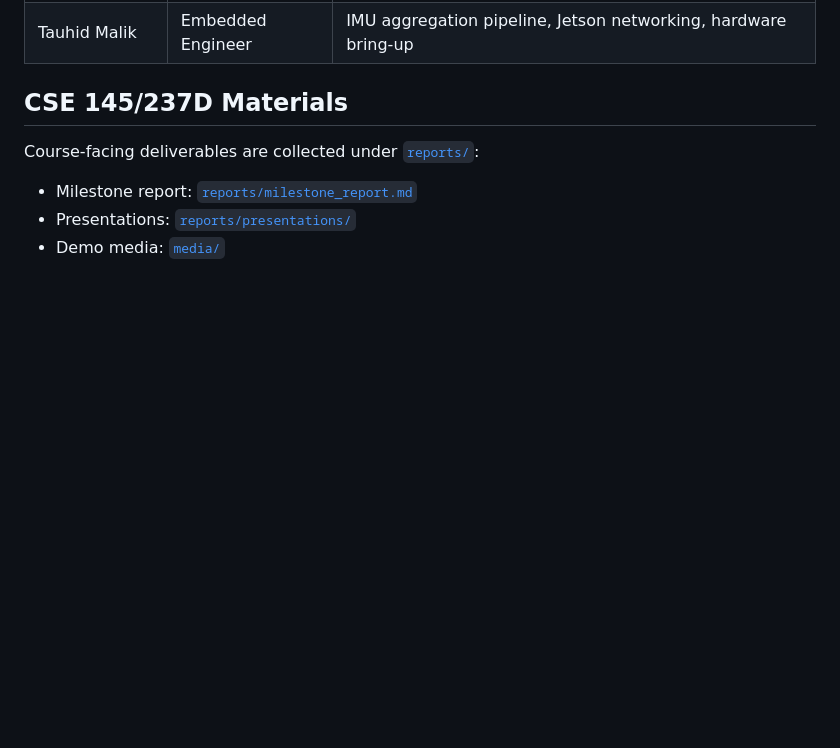
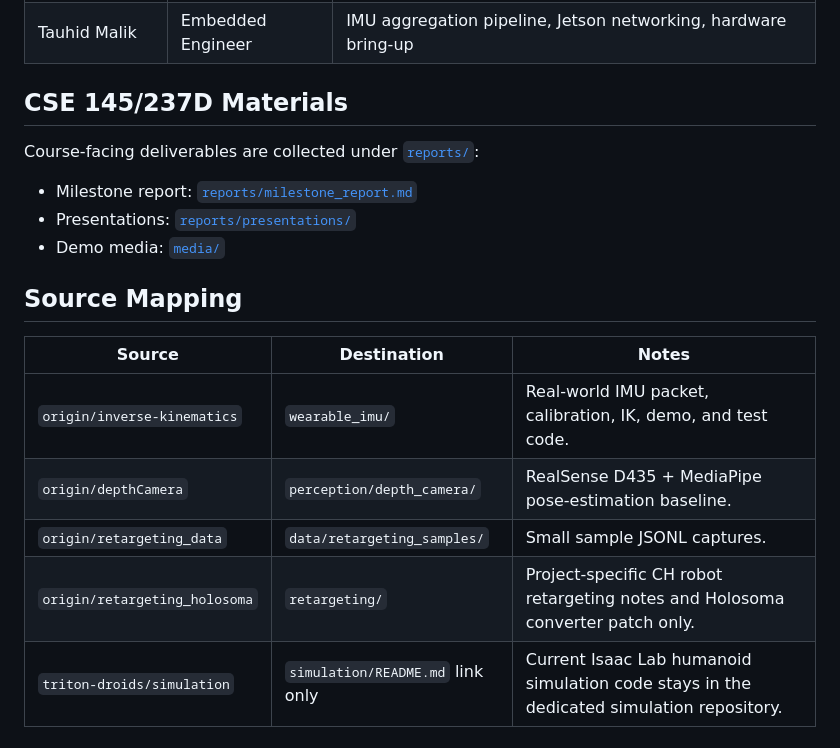
Before and after one commit to triton-droids/cse-145-237d-humanoid-teleop, a Markdown page: README.md, the part around the change. Rendered like a GitHub page; blank space fills up the shorter version.

```diff
--- a/README.md
+++ b/README.md
@@ -70,3 +70,13 @@ Course-facing deliverables are collected under [`reports/`](reports/):
 - Milestone report: [`reports/milestone_report.md`](reports/milestone_report.md)
 - Presentations: [`reports/presentations/`](reports/presentations/)
 - Demo media: [`media/`](media/)
+
+## Source Mapping
+
+| Source                        | Destination                      | Notes                                                                                    |
+| ----------------------------- | -------------------------------- | ---------------------------------------------------------------------------------------- |
+| `origin/inverse-kinematics`   | `wearable_imu/`                  | Real-world IMU packet, calibration, IK, demo, and test code.                             |
+| `origin/depthCamera`          | `perception/depth_camera/`       | RealSense D435 + MediaPipe pose-estimation baseline.                                     |
+| `origin/retargeting_data`     | `data/retargeting_samples/`      | Small sample JSONL captures.                                                             |
+| `origin/retargeting_holosoma` | `retargeting/`                   | Project-specific CH robot retargeting notes and Holosoma converter patch only.           |
+| `triton-droids/simulation`    | `simulation/README.md` link only | Current Isaac Lab humanoid simulation code stays in the dedicated simulation repository. |
```
Also changed, not shown: docs/migration-plan.md (deleted, +0 -22 lines).
